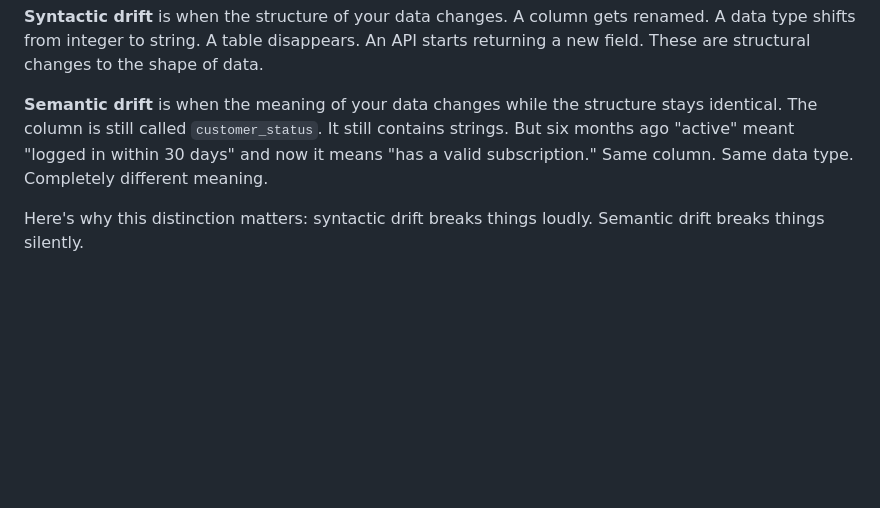
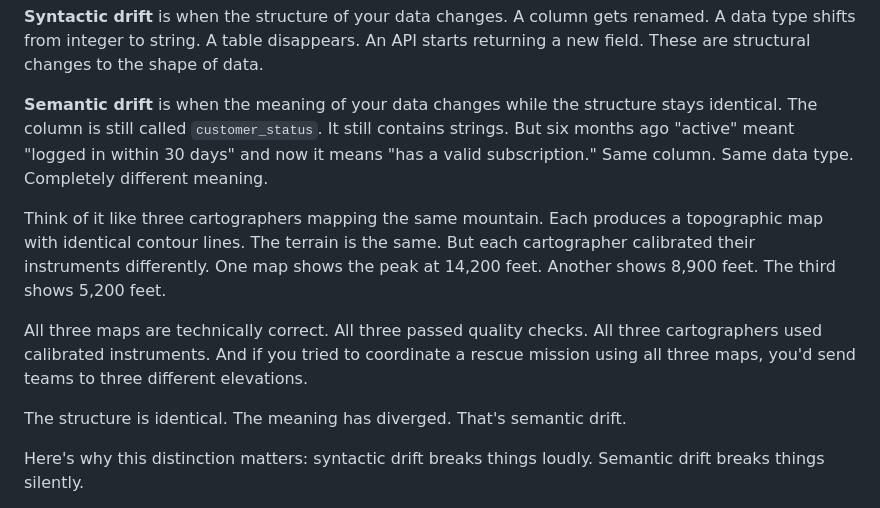
Before and after one commit to mr-ouss/kasseh.com, a Markdown page: posts/two-ways-data-lies/post.md, the part around the change printed below. GitHub-like rendering; blank space fills up the shorter version.

```diff
--- a/posts/two-ways-data-lies/post.md
+++ b/posts/two-ways-data-lies/post.md
@@ -17,6 +17,12 @@ Let me make this concrete.
 **Syntactic drift** is when the structure of your data changes. A column gets renamed. A data type shifts from integer to string. A table disappears. An API starts returning a new field. These are structural changes to the shape of data.
 
 **Semantic drift** is when the meaning of your data changes while the structure stays identical. The column is still called `customer_status`. It still contains strings. But six months ago "active" meant "logged in within 30 days" and now it means "has a valid subscription." Same column. Same data type. Completely different meaning.
+
+Think of it like three cartographers mapping the same mountain. Each produces a topographic map with identical contour lines. The terrain is the same. But each cartographer calibrated their instruments differently. One map shows the peak at 14,200 feet. Another shows 8,900 feet. The third shows 5,200 feet.
+
+All three maps are technically correct. All three passed quality checks. All three cartographers used calibrated instruments. And if you tried to coordinate a rescue mission using all three maps, you'd send teams to three different elevations.
+
+The structure is identical. The meaning has diverged. That's semantic drift.
 
 Here's why this distinction matters: syntactic drift breaks things loudly. Semantic drift breaks things silently.
 
```
Also changed, not shown: other parts of posts/two-ways-data-lies/post.md (+5 -16 lines).
